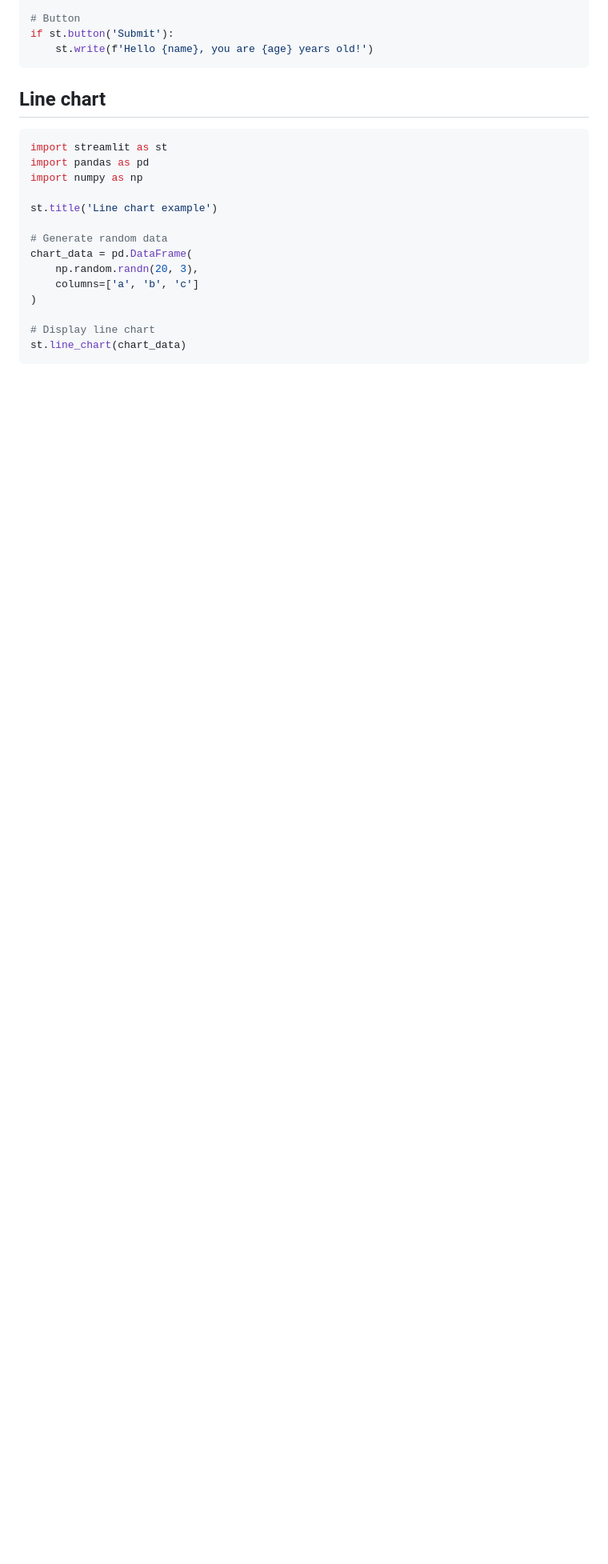
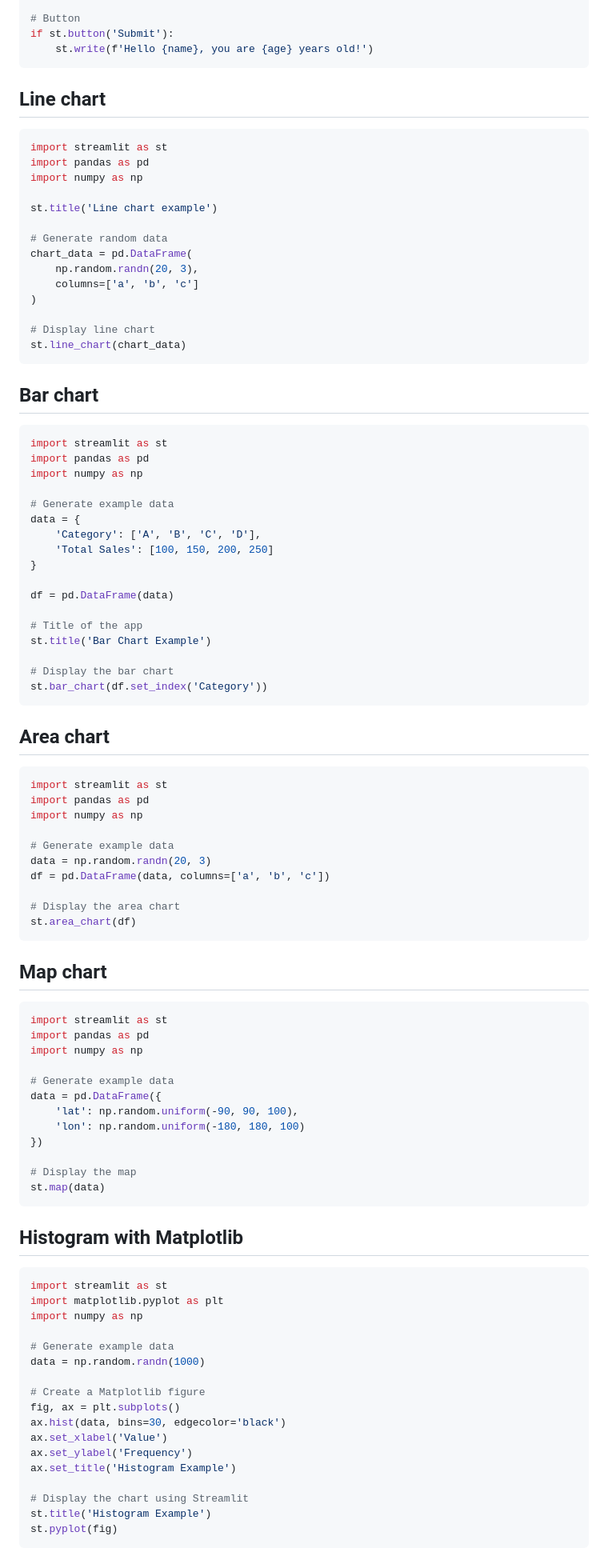
Before and after one commit to janbodnar/Python-Datovy-Analytik-Skolenie, a Markdown page: streamlit.md, the part around one of its changes. Shown at 80% size. Drawn GitHub-style; blank space fills up the shorter version.

````diff
--- a/streamlit.md
+++ b/streamlit.md
@@ -119,3 +119,80 @@ chart_data = pd.DataFrame(
 # Display line chart
 st.line_chart(chart_data)
 ```
+
+## Bar chart
+
+```python
+import streamlit as st
+import pandas as pd
+import numpy as np
+
+# Generate example data
+data = {
+    'Category': ['A', 'B', 'C', 'D'],
+    'Total Sales': [100, 150, 200, 250]
+}
+
+df = pd.DataFrame(data)
+
+# Title of the app
+st.title('Bar Chart Example')
+
+# Display the bar chart
+st.bar_chart(df.set_index('Category'))
+```
+
+## Area chart
+
+```python
+import streamlit as st
+import pandas as pd
+import numpy as np
+
+# Generate example data
+data = np.random.randn(20, 3)
+df = pd.DataFrame(data, columns=['a', 'b', 'c'])
+
+# Display the area chart
+st.area_chart(df)
+```
+
+## Map chart
+
+```python
+import streamlit as st
+import pandas as pd
+import numpy as np
+
+# Generate example data
+data = pd.DataFrame({
+    'lat': np.random.uniform(-90, 90, 100),
+    'lon': np.random.uniform(-180, 180, 100)
+})
+
+# Display the map
+st.map(data)
+```
+
+## Histogram with Matplotlib
+
+```python
+import streamlit as st
+import matplotlib.pyplot as plt
+import numpy as np
+
+# Generate example data
+data = np.random.randn(1000)
+
+# Create a Matplotlib figure
+fig, ax = plt.subplots()
+ax.hist(data, bins=30, edgecolor='black')
+ax.set_xlabel('Value')
+ax.set_ylabel('Frequency')
+ax.set_title('Histogram Example')
+
+# Display the chart using Streamlit
+st.title('Histogram Example')
+st.pyplot(fig)
+```
+
````
Also changed, not shown: other parts of streamlit.md (+51 -0 lines).
